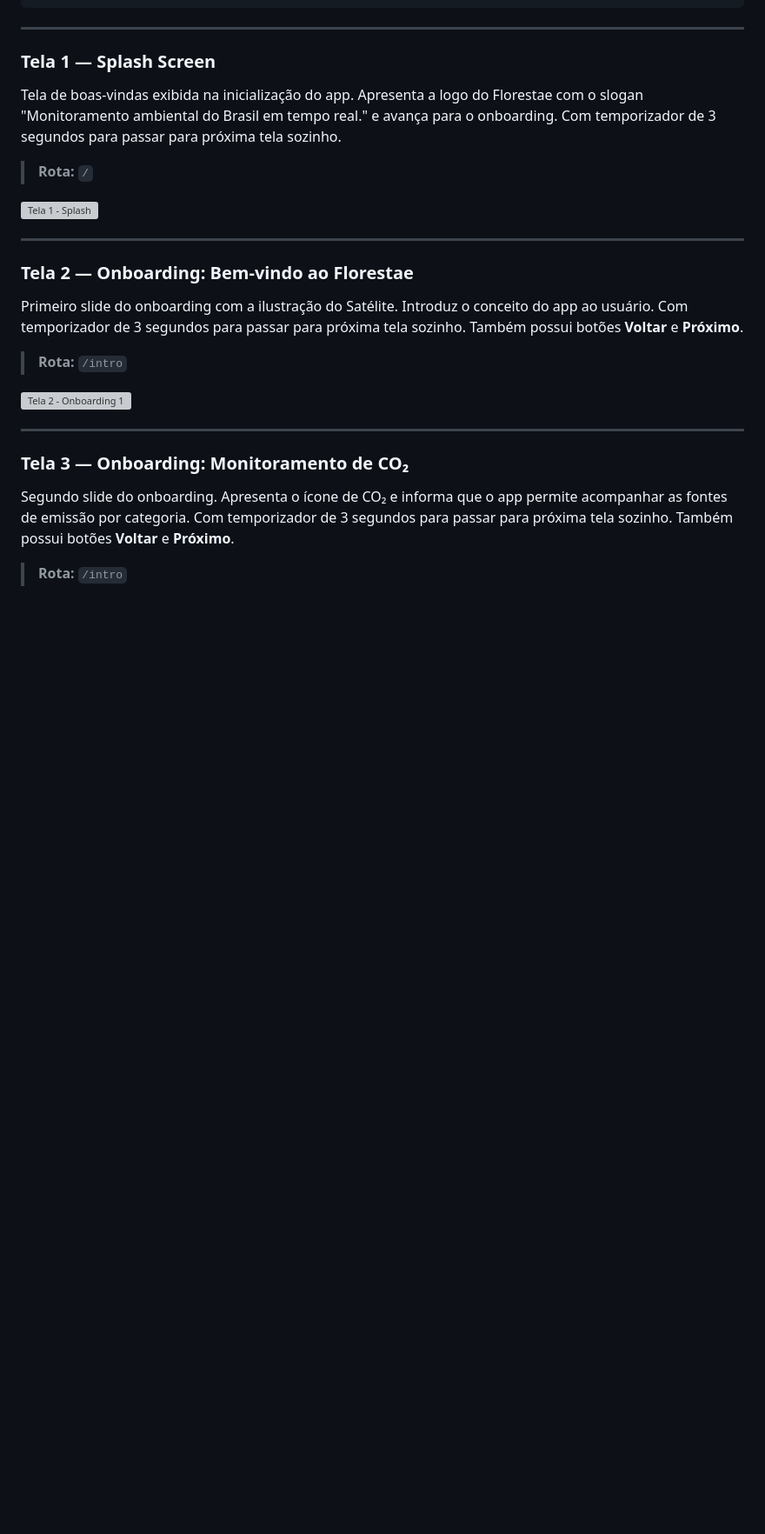
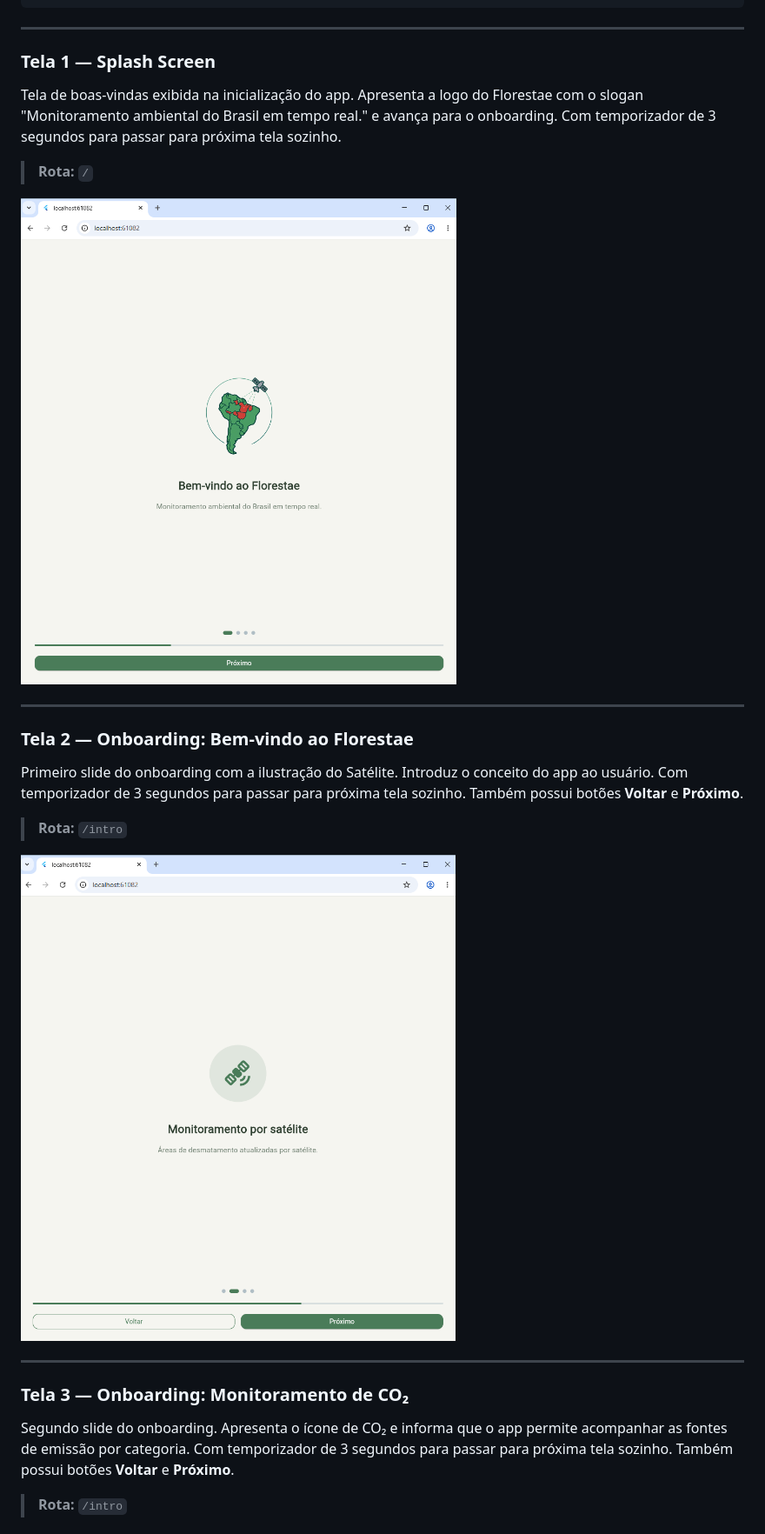
Before and after one commit to juliampdutra/GlobalSolution_Flutter_1-sem, a Markdown page: README.md, the part around one of its changes. Shown at 87% size. Rendered like a GitHub page; blank space fills up the shorter version; grey boxes are pictures that could not be loaded.

```diff
--- a/README.md
+++ b/README.md
@@ -85,7 +85,7 @@ Tela de boas-vindas exibida na inicialização do app. Apresenta a logo do Flore
 
 > **Rota:** `/`
 
-![Tela 1 - Splash]()
+![Tela 1 - Splash](https://github.com/juliampdutra/GlobalSolution_Flutter_1-sem/blob/0f9223c86cfc76e63842f9c13dee076ed51214fa/tela1_.png)
 
 ---
 
@@ -94,7 +94,7 @@ Tela de boas-vindas exibida na inicialização do app. Apresenta a logo do Flore
 Primeiro slide do onboarding com a ilustração do Satélite. Introduz o conceito do app ao usuário. Com temporizador de 3 segundos para passar para próxima tela sozinho. Também possui botões **Voltar** e **Próximo**.
 > **Rota:** `/intro`
 
-![Tela 2 - Onboarding 1]()
+![Tela 2 - Onboarding 1](https://github.com/juliampdutra/GlobalSolution_Flutter_1-sem/blob/0f9223c86cfc76e63842f9c13dee076ed51214fa/tela2_.png)
 
 ---
 
```
Also changed, not shown: other parts of README.md (+2 -2 lines).
